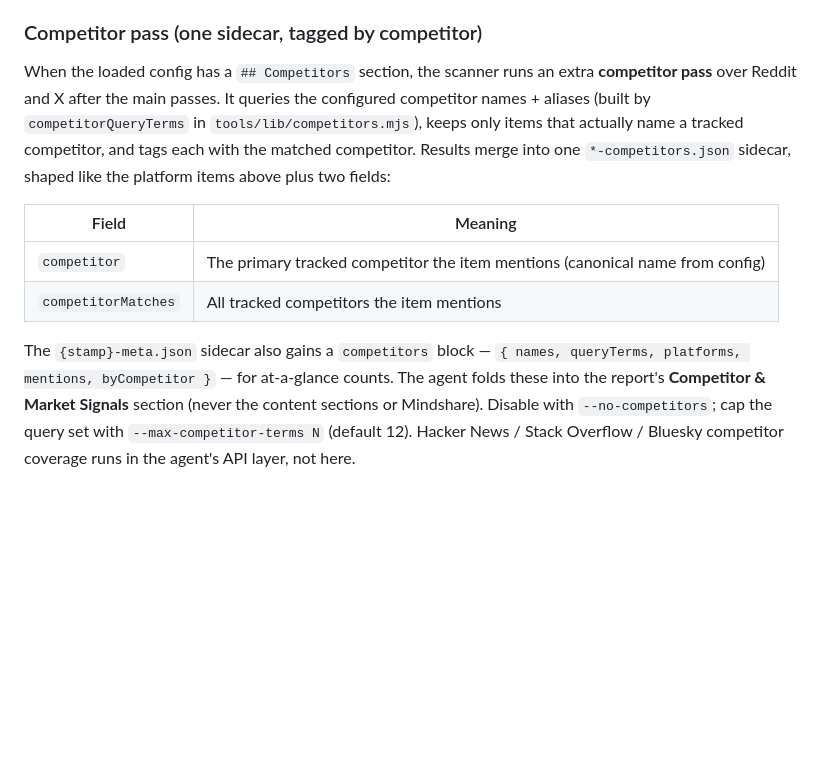
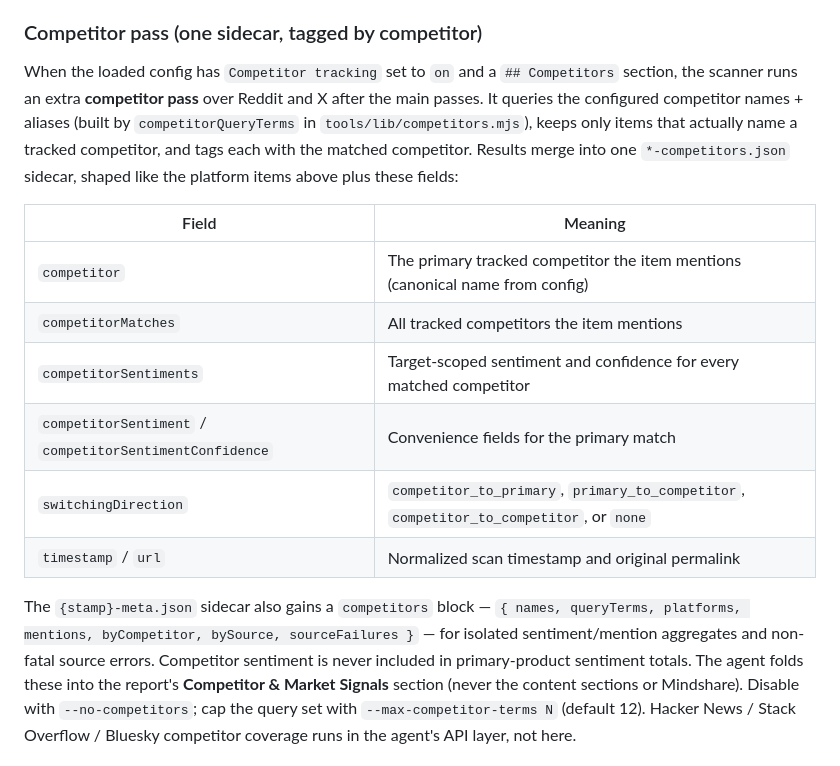
Before and after one commit to jaydestro/content-scout, a Markdown page: tools/browser-scan/README.md, the part around the change. Rendered like a GitHub page; blank space fills up the shorter version.

Commit message:
Document competitor sentiment schema
Co-authored-by: jaydestro <2974195+jaydestro@users.noreply.github.com>

```diff
--- a/tools/browser-scan/README.md
+++ b/tools/browser-scan/README.md
@@ -222,22 +222,29 @@ here — the open-web Brave layer already covers those.
 
 ### Competitor pass (one sidecar, tagged by competitor)
 
-When the loaded config has a `## Competitors` section, the scanner runs an
-extra **competitor pass** over Reddit and X after the main passes. It queries
+When the loaded config has `Competitor tracking` set to `on` and a
+`## Competitors` section, the scanner runs an extra **competitor pass** over
+Reddit and X after the main passes. It queries
 the configured competitor names + aliases (built by `competitorQueryTerms` in
 `tools/lib/competitors.mjs`), keeps only items that actually name a tracked
 competitor, and tags each with the matched competitor. Results merge into one
-`*-competitors.json` sidecar, shaped like the platform items above plus two
+`*-competitors.json` sidecar, shaped like the platform items above plus these
 fields:
 
 | Field | Meaning |
 |---|---|
 | `competitor` | The primary tracked competitor the item mentions (canonical name from config) |
 | `competitorMatches` | All tracked competitors the item mentions |
+| `competitorSentiments` | Target-scoped sentiment and confidence for every matched competitor |
+| `competitorSentiment` / `competitorSentimentConfidence` | Convenience fields for the primary match |
+| `switchingDirection` | `competitor_to_primary`, `primary_to_competitor`, `competitor_to_competitor`, or `none` |
+| `timestamp` / `url` | Normalized scan timestamp and original permalink |
 
 The `{stamp}-meta.json` sidecar also gains a `competitors` block —
-`{ names, queryTerms, platforms, mentions, byCompetitor }` — for at-a-glance
-counts. The agent folds these into the report's **Competitor & Market
+`{ names, queryTerms, platforms, mentions, byCompetitor, bySource,
+sourceFailures }` — for isolated sentiment/mention aggregates and non-fatal
+source errors. Competitor sentiment is never included in primary-product
+sentiment totals. The agent folds these into the report's **Competitor & Market
 Signals** section (never the content sections or Mindshare). Disable with
 `--no-competitors`; cap the query set with `--max-competitor-terms N`
 (default 12). Hacker News / Stack Overflow / Bluesky competitor coverage runs
```
Also changed, not shown: .github/prompts/scout-scan.prompt.md (+2 -2 lines).
